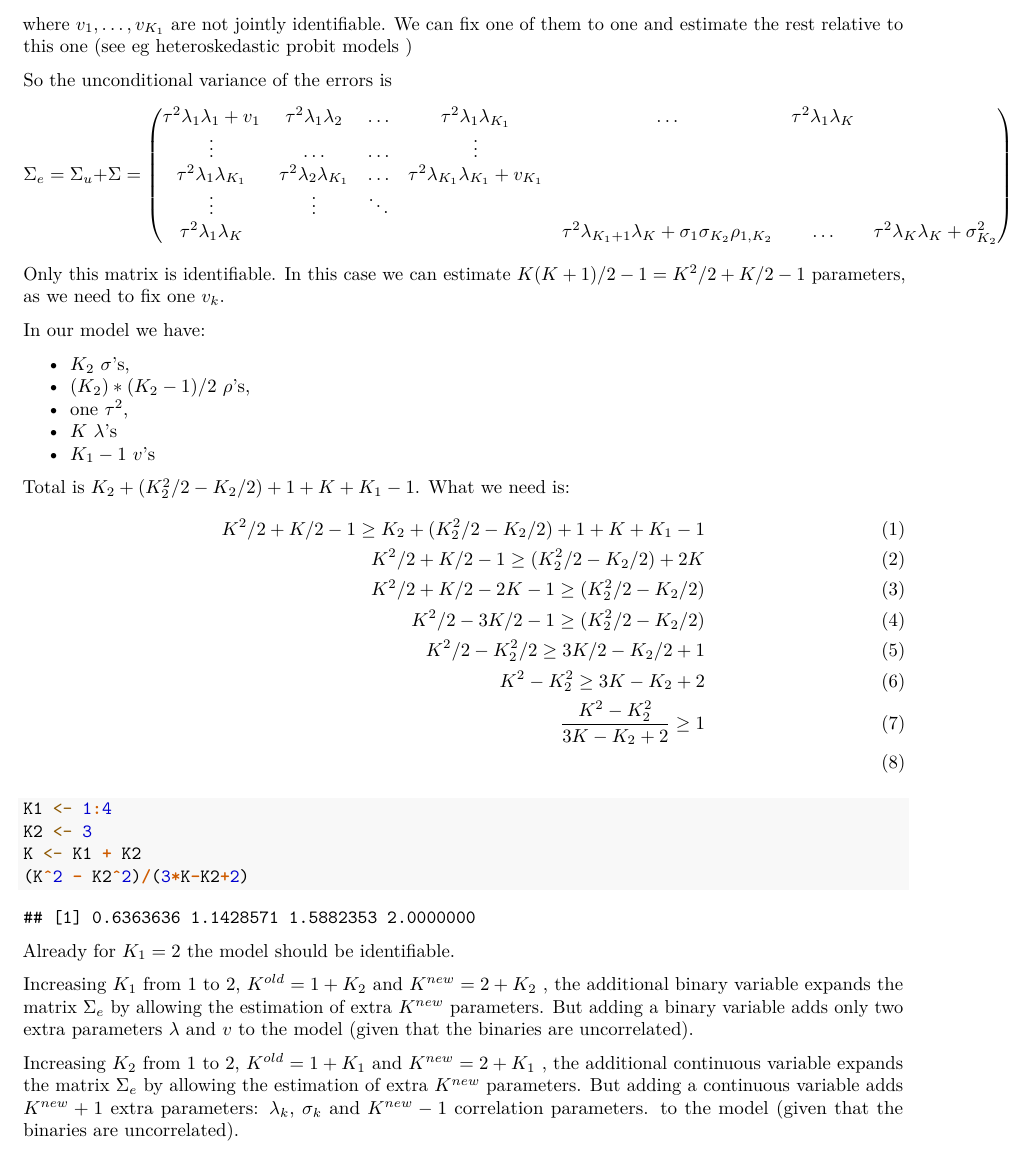
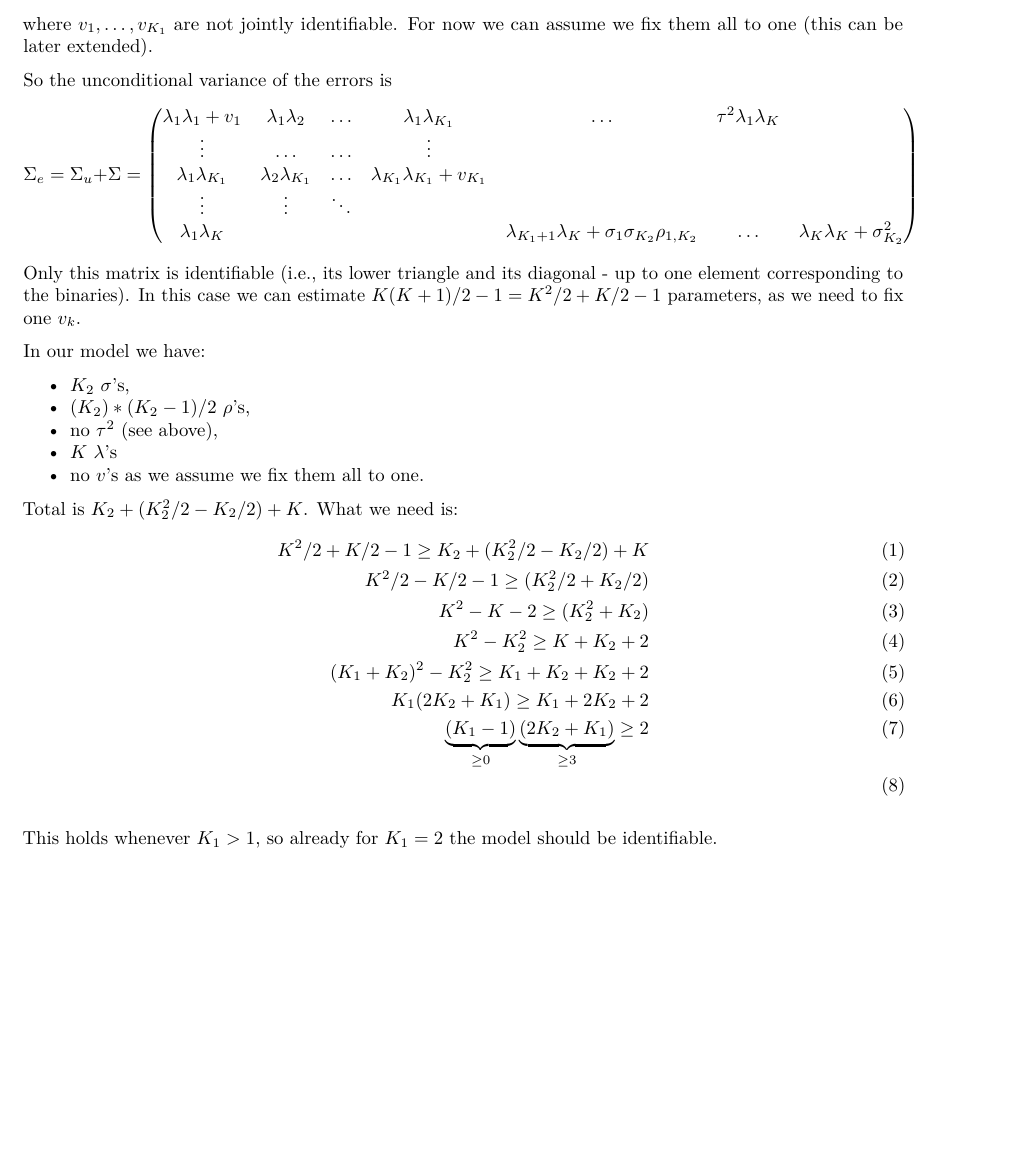
Before and after one commit to lauravana/mixoglmm, an R Markdown document (work/mixoglmm_identifiability.Rmd): part of page 2 of 2, cut so that both start at the same text, the shorter picture padded with empty space. Rendered offline with R 4.5, knitr and Pandoc, then LaTeX, with nearby package versions.

Commit message:
Update mixoglmm_identifiability.Rmd

````diff
--- a/work/mixoglmm_identifiability.Rmd
+++ b/work/mixoglmm_identifiability.Rmd
@@ -63,20 +63,21 @@ v_1 & 0&0& 0 \\
 0 & 0& 0&  \Omega
 \end{pmatrix}
 $$
-where $v_1,\ldots,v_{K_1}$ are not jointly identifiable. We can fix one of them to one
-and estimate the rest relative to this one (see eg heteroskedastic probit models )
+where $v_1,\ldots,v_{K_1}$ are not jointly identifiable. For now we can assume we fix them
+all to one (this can be later extended).
 
 So the unconditional variance of the errors is
 $$
 \Sigma_e=\Sigma_u+\Sigma=\begin{pmatrix}
-\tau^2 \lambda_1\lambda_1 + v_1 & \tau^2 \lambda_1\lambda_2 & \ldots & \tau^2 \lambda_1\lambda_{K_1}&\ldots&\tau^2\lambda_1\lambda_{K} \\
+\lambda_1\lambda_1 + v_1 & \lambda_1\lambda_2 & \ldots & \lambda_1\lambda_{K_1}&\ldots&\tau^2\lambda_1\lambda_{K} \\
 \vdots& \ldots & \ldots & \vdots\\
-\tau^2 \lambda_1\lambda_{K_1} & \tau^2 \lambda_2\lambda_{K_1}&\ldots &  \tau^2 \lambda_{K_1} \lambda_{K_1}+v_{K_1} & \\
+\lambda_1\lambda_{K_1} & \lambda_2\lambda_{K_1}&\ldots &  \lambda_{K_1} \lambda_{K_1}+v_{K_1} & \\
 \vdots &\vdots & \ddots \\
-\tau^2 \lambda_1\lambda_K& &&&\tau^2 \lambda_{K_1+1}\lambda_K + \sigma_1\sigma_{K_2}\rho_{1,K_2} &\ldots & \tau^2 \lambda_K\lambda_K + \sigma^2_{K_2}\\
+\lambda_1\lambda_K& &&&\lambda_{K_1+1}\lambda_K + \sigma_1\sigma_{K_2}\rho_{1,K_2} &\ldots & \lambda_K\lambda_K + \sigma^2_{K_2}\\
 \end{pmatrix}
 $$
-Only this matrix is identifiable.
+Only this matrix is identifiable (i.e., its lower triangle and its diagonal - up to
+one element corresponding to the binaries).
 In this case we can estimate $K(K+1)/2 - 1=K^2/2 + K/2 - 1$ parameters, as
 we need to fix one $v_k$.
 
@@ -84,37 +85,20 @@ In our model we have:
 
 * $K_2$ $\sigma$'s,
 * $(K_2)*(K_2-1)/2$ $\rho$'s,
-* one $\tau^2$,
+* no $\tau^2$ (see above),
 * $K$ $\lambda$'s
-* $K_1-1$ $v$'s
+* no $v$'s as we assume we fix them all to one.
 
-Total is $K_2+(K_2^2/2-K_2/2)+1+K + K_1-1$.
+Total is $K_2+(K_2^2/2-K_2/2)+K$.
 What we need is:
 \begin{align}
-K^2/2 + K/2 - 1 \geq K_2+(K_2^2/2-K_2/2)+1+K + K_1-1\\
-K^2/2 + K/2 - 1 \geq (K_2^2/2-K_2/2)+ 2K\\
-K^2/2 + K/2 - 2K - 1 \geq (K_2^2/2- K_2/2)\\
-K^2/2 - 3K/2 - 1 \geq (K_2^2/2- K_2/2)\\
-K^2/2 - K_2^2/2 \geq 3K/2 - K_2/2 + 1 \\
-K^2 - K_2^2 \geq 3K - K_2 + 2 \\
-\frac{K^2 - K_2^2}{3K - K_2 + 2}\geq 1 \\
+K^2/2 + K/2 - 1 \geq K_2+(K_2^2/2-K_2/2)+K\\
+K^2/2 - K/2 - 1 \geq (K_2^2/2 + K_2/2)\\
+K^2 - K - 2 \geq (K_2^2+ K_2)\\
+K^2 - K_2^2 \geq K + K_2 + 2 \\
+(K_1 + K_2)^2 - K_2^2 \geq K_1 + K_2 + K_2 + 2 \\
+K_1(2K_2 + K_1) \geq K_1 + 2K_2 + 2 \\
+\underbrace{(K_1-1)}_{\geq 0}\underbrace{(2K_2 + K_1)}_{\geq 3} \geq 2 \\
 \end{align}
-```{r}
-K1 <- 1:4
-K2 <- 3
-K <- K1 + K2
-(K^2 - K2^2)/(3*K-K2+2)
-```
-Already for $K_1=2$ the model should be identifiable.
 
-Increasing $K_1$ from $1$ to $2$, $K^{old}=1+K_2$  and $K^{new}=2+K_2$ ,
-the additional binary variable expands the matrix
-$\Sigma_e$ by allowing the estimation of extra $K^{new}$ parameters. But adding a binary variable adds only two extra parameters $\lambda$ and $v$
-to the model (given that the binaries are uncorrelated).
-
-Increasing $K_2$ from $1$ to $2$, $K^{old}=1+K_1$  and $K^{new}=2+K_1$ ,
-the additional continuous variable expands the matrix
-$\Sigma_e$ by allowing the estimation of extra $K^{new}$ parameters.
-But adding a continuous variable adds $K^{new}+1$ extra parameters:
-$\lambda_k$, $\sigma_k$ and $K^{new}-1$ correlation parameters.
-to the model (given that the binaries are uncorrelated).
+This holds whenever $K_1 > 1$, so already for $K_1=2$ the model should be identifiable.
````
Also changed, not shown: work/mixoglmm_identifiability.Rmd (6 more changed lines).
